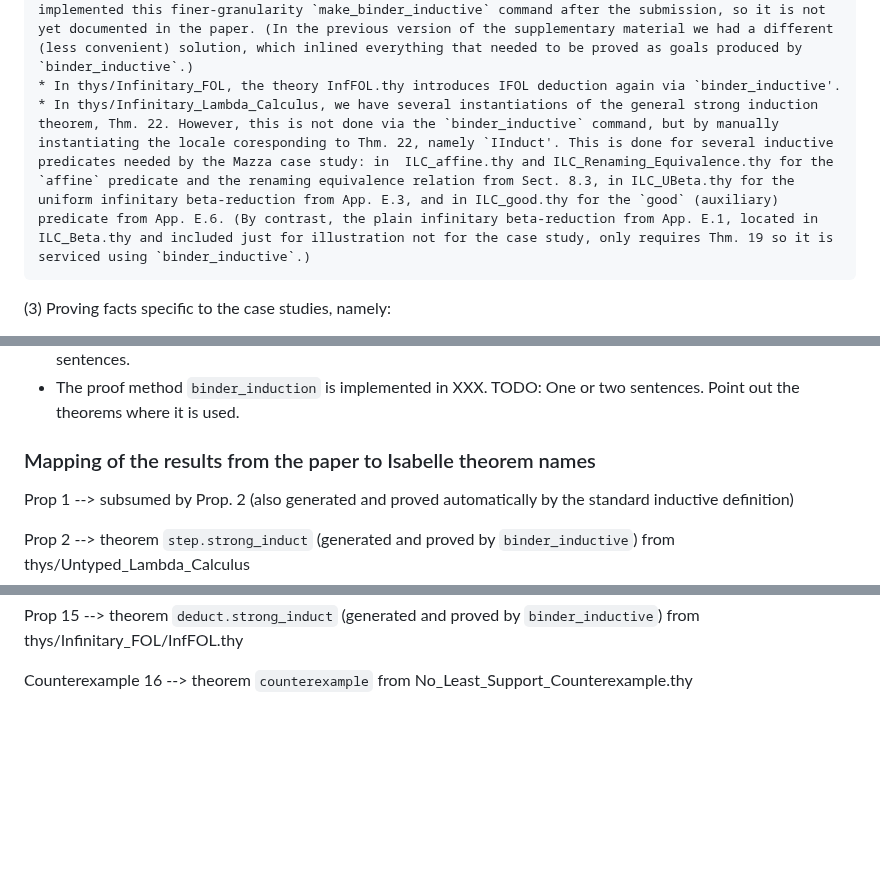
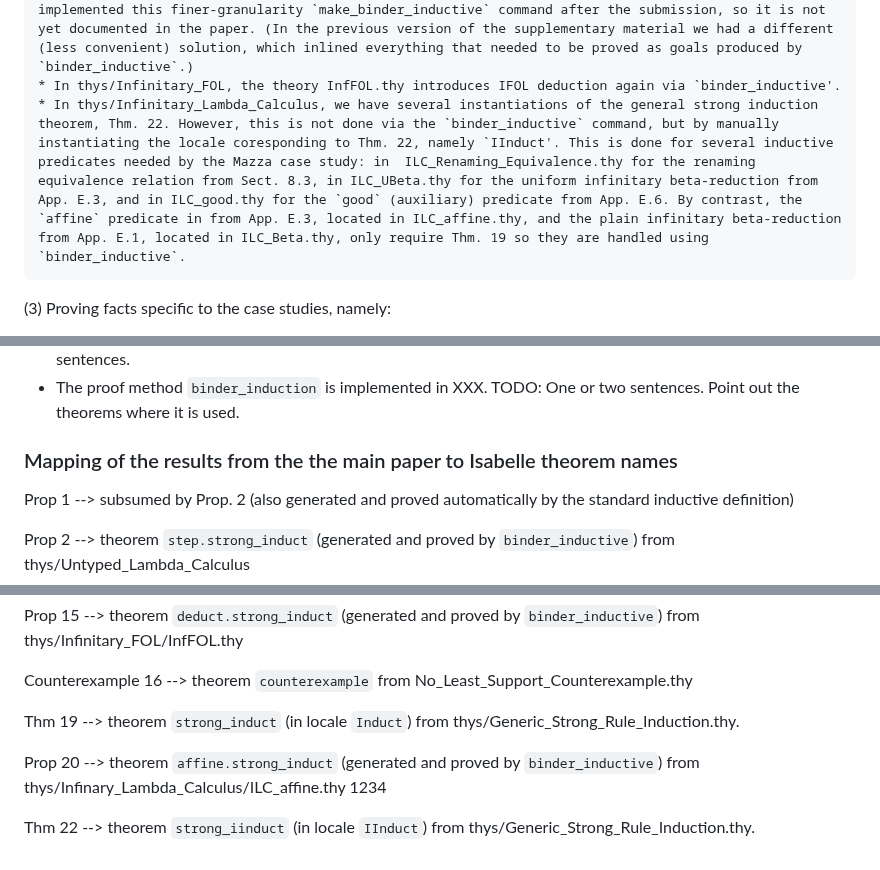
Before and after one commit to jvanbruegge/binder_datatypes, a Markdown page: README.md, 3 parts joined by grey strips. Rendered like a GitHub page; blank space fills up the shorter version.

Commit message:
more on readme

```diff
--- a/README.md
+++ b/README.md
@@ -133,7 +133,7 @@ Most of our examples and case studies consist of three distinct types of theorie
     * In thys/Pi_Calculus, the theories Pi_Transition_Early.thy and Pi_Transition_Late.thy use the `binder-inductive` command to define and endow with strong rule induction the late and early transition relations discussed in Sect. 7.1; and the theory Pi_cong.thy does the same for both the structural-congruence and the transition relations for the variant of pi-calculus discussed in App. B.
     * In thys/POPLmark, the theory SystemFSub.thy is dedicated to defining (in addition to some auxiliary concepts such as well-formedness of contexts) the typing relation for System-F-with-subtyping discussed in Sect. 7.2. Here, because (as discussed in Sects. 7.2 and 7.3) we want to make use of an inductively proved lemma before we prove Refreshability (a prerequisite for enabling strong rule induction), we make use of a more flexible version of `binding_inductive`: namely we introduce the typing relation as a standard inductive definition (using Isabelle's `inductive` command), then prove the lemma that we need, and at the end we "make" this predicate into a binder-aware inductive predicate (via our command `make_binder_inductive`), generating the strong induction theorem, here named `ty.strong_induct` (since the typing predicate is called `ty`). Note that, in general, a `binder_inductive` command is equivalent to an `inductive` command followed immediately by a `make_binder_inductive` command. We have implemented this finer-granularity `make_binder_inductive` command after the submission, so it is not yet documented in the paper. (In the previous version of the supplementary material we had a different (less convenient) solution, which inlined everything that needed to be proved as goals produced by `binder_inductive`.)
     * In thys/Infinitary_FOL, the theory InfFOL.thy introduces IFOL deduction again via `binder_inductive'.
-    * In thys/Infinitary_Lambda_Calculus, we have several instantiations of the general strong induction theorem, Thm. 22. However, this is not done via the `binder_inductive` command, but by manually instantiating the locale coresponding to Thm. 22, namely `IInduct'. This is done for several inductive predicates needed by the Mazza case study: in  ILC_affine.thy and ILC_Renaming_Equivalence.thy for the `affine` predicate and the renaming equivalence relation from Sect. 8.3, in ILC_UBeta.thy for the uniform infinitary beta-reduction from App. E.3, and in ILC_good.thy for the `good` (auxiliary) predicate from App. E.6. (By contrast, the plain infinitary beta-reduction from App. E.1, located in ILC_Beta.thy and included just for illustration not for the case study, only requires Thm. 19 so it is serviced using `binder_inductive`.)
+    * In thys/Infinitary_Lambda_Calculus, we have several instantiations of the general strong induction theorem, Thm. 22. However, this is not done via the `binder_inductive` command, but by manually instantiating the locale coresponding to Thm. 22, namely `IInduct'. This is done for several inductive predicates needed by the Mazza case study: in  ILC_Renaming_Equivalence.thy for the renaming equivalence relation from Sect. 8.3, in ILC_UBeta.thy for the uniform infinitary beta-reduction from App. E.3, and in ILC_good.thy for the `good` (auxiliary) predicate from App. E.6. By contrast, the `affine` predicate in from App. E.3, located in ILC_affine.thy, and the plain infinitary beta-reduction from App. E.1, located in ILC_Beta.thy, only require Thm. 19 so they are handled using `binder_inductive`.
 
 (3) Proving facts specific to the case studies, namely:
    * Theory thys/POPLmark/POPLmark_1A proves the transitivity of the typing relation for System-F-with-subtyping.
@@ -149,7 +149,7 @@ As discussed in Sect. 9 and App. G, we have automated the production of binding-
    * The proof method `binder_induction` is implemented in XXX. TODO: One or two sentences. Point out the theorems where it is used.
 
 
-### Mapping of the results from the paper to Isabelle theorem names
+### Mapping of the results from the the main paper to Isabelle theorem names
 
 Prop 1 --> subsumed by Prop. 2 (also generated and proved automatically by the standard inductive definition)
 
@@ -166,3 +166,9 @@ Prop 13 --> theorem `ty.strong_induct` (generated and proved by `binder_inductiv
 Prop 15 --> theorem `deduct.strong_induct` (generated and proved by `binder_inductive`) from thys/Infinitary_FOL/InfFOL.thy
 
 Counterexample 16 --> theorem `counterexample` from No_Least_Support_Counterexample.thy
+
+Thm 19 --> theorem `strong_induct` (in locale `Induct`) from thys/Generic_Strong_Rule_Induction.thy.
+
+Prop 20 --> theorem `affine.strong_induct` (generated and proved by `binder_inductive`) from thys/Infinary_Lambda_Calculus/ILC_affine.thy 1234
+
+Thm 22 --> theorem `strong_iinduct` (in locale `IInduct`) from thys/Generic_Strong_Rule_Induction.thy.
```
